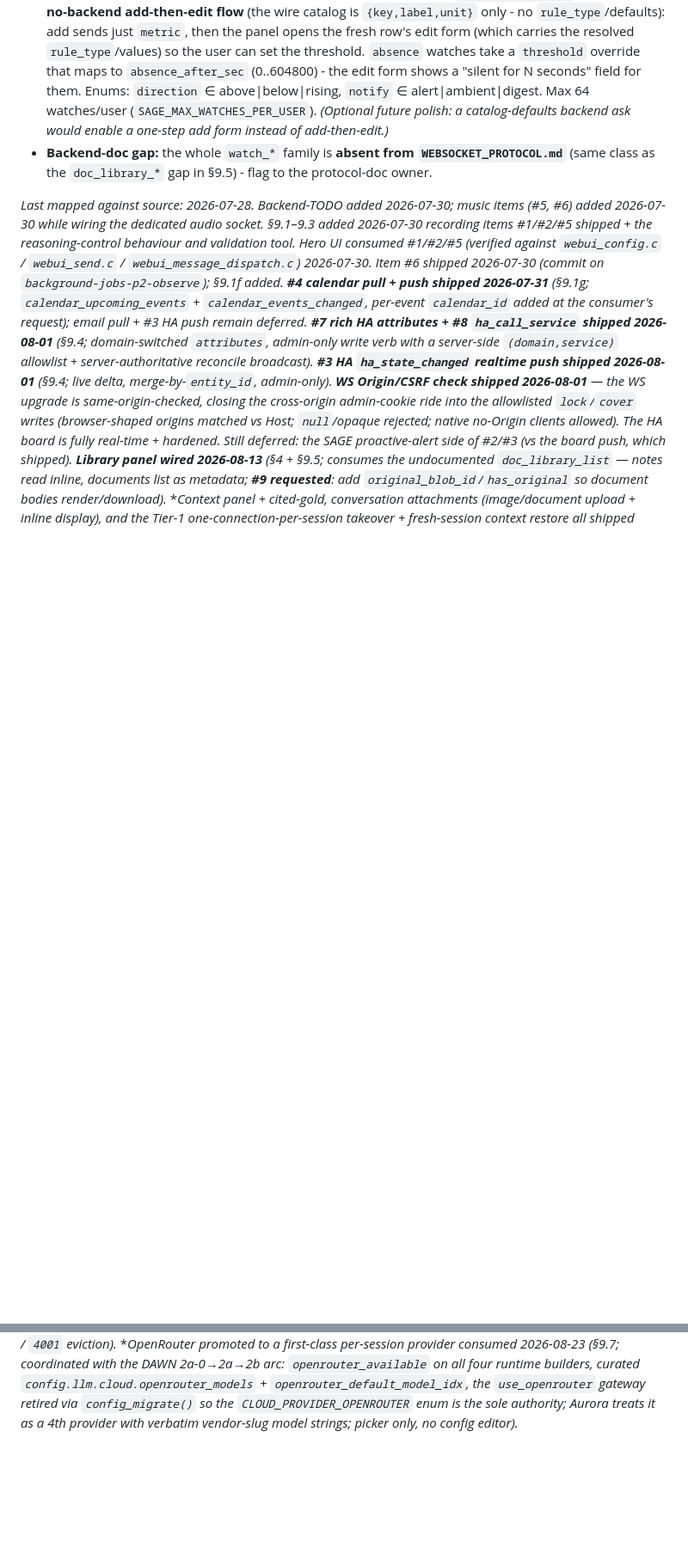
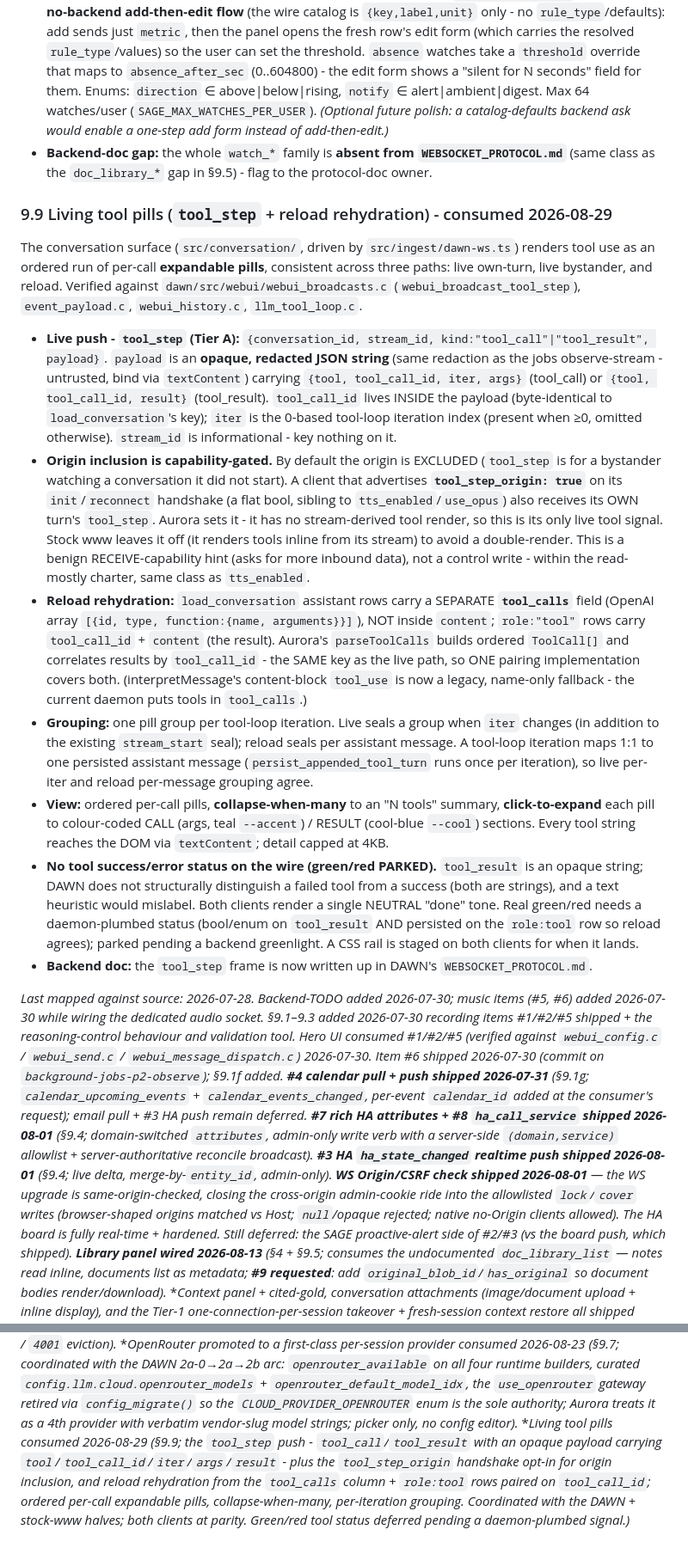
Before and after one commit to The-OASIS-Project/aurora, a Markdown page: docs/DAWN_UI_SIGNAL_MAP.md, 2 parts joined by grey strips. Shown at 86% size. Drawn GitHub-style; blank space fills up the shorter version.

Commit message:
docs: document living tool pills consumption (signal map + architecture)
Add DAWN_UI_SIGNAL_MAP.md §9.9 for the living-tool-pills wire contract now that
it shipped: the `tool_step` push (tool_call/tool_result, opaque payload carrying
tool/tool_call_id/iter/args/result), the `tool_step_origin` handshake opt-in for
origin inclusion, reload rehydration from the `tool_calls` column + role:tool
rows paired on tool_call_id, per-iteration grouping, and the parked green/red
tool-status gap. Note the conversation directory's tool-pill rendering in
ARCHITECTURE.md.

Co-Authored-By: Claude Opus 4.8 <noreply@anthropic.com>

```diff
--- a/docs/DAWN_UI_SIGNAL_MAP.md
+++ b/docs/DAWN_UI_SIGNAL_MAP.md
@@ -826,6 +826,46 @@ against `dawn/src/webui/webui_attention.c` + `attention_catalog.c`.
 - **Backend-doc gap:** the whole `watch_*` family is **absent from `WEBSOCKET_PROTOCOL.md`**
   (same class as the `doc_library_*` gap in §9.5) - flag to the protocol-doc owner.
 
+### 9.9 Living tool pills (`tool_step` + reload rehydration) - consumed 2026-08-29
+
+The conversation surface (`src/conversation/`, driven by `src/ingest/dawn-ws.ts`) renders tool use
+as an ordered run of per-call **expandable pills**, consistent across three paths: live own-turn,
+live bystander, and reload. Verified against `dawn/src/webui/webui_broadcasts.c`
+(`webui_broadcast_tool_step`), `event_payload.c`, `webui_history.c`, `llm_tool_loop.c`.
+
+- **Live push - `tool_step` (Tier A):** `{conversation_id, stream_id, kind:"tool_call"|"tool_result",
+  payload}`. `payload` is an **opaque, redacted JSON string** (same redaction as the jobs
+  observe-stream - untrusted, bind via `textContent`) carrying `{tool, tool_call_id, iter, args}`
+  (tool_call) or `{tool, tool_call_id, result}` (tool_result). `tool_call_id` lives INSIDE the
+  payload (byte-identical to `load_conversation`'s key); `iter` is the 0-based tool-loop iteration
+  index (present when ≥0, omitted otherwise). `stream_id` is informational - key nothing on it.
+- **Origin inclusion is capability-gated.** By default the origin is EXCLUDED (`tool_step` is for a
+  bystander watching a conversation it did not start). A client that advertises **`tool_step_origin:
+  true`** on its `init`/`reconnect` handshake (a flat bool, sibling to `tts_enabled`/`use_opus`) also
+  receives its OWN turn's `tool_step`. Aurora sets it - it has no stream-derived tool render, so this
+  is its only live tool signal. Stock www leaves it off (it renders tools inline from its stream) to
+  avoid a double-render. This is a benign RECEIVE-capability hint (asks for more inbound data), not a
+  control write - within the read-mostly charter, same class as `tts_enabled`.
+- **Reload rehydration:** `load_conversation` assistant rows carry a SEPARATE **`tool_calls`** field
+  (OpenAI array `[{id, type, function:{name, arguments}}]`), NOT inside `content`; `role:"tool"` rows
+  carry `tool_call_id` + `content` (the result). Aurora's `parseToolCalls` builds ordered `ToolCall[]`
+  and correlates results by `tool_call_id` - the SAME key as the live path, so ONE pairing
+  implementation covers both. (interpretMessage's content-block `tool_use` is now a legacy, name-only
+  fallback - the current daemon puts tools in `tool_calls`.)
+- **Grouping:** one pill group per tool-loop iteration. Live seals a group when `iter` changes (in
+  addition to the existing `stream_start` seal); reload seals per assistant message. A tool-loop
+  iteration maps 1:1 to one persisted assistant message (`persist_appended_tool_turn` runs once per
+  iteration), so live per-iter and reload per-message grouping agree.
+- **View:** ordered per-call pills, **collapse-when-many** to an "N tools" summary, **click-to-expand**
+  each pill to colour-coded CALL (args, teal `--accent`) / RESULT (cool-blue `--cool`) sections. Every
+  tool string reaches the DOM via `textContent`; detail capped at 4KB.
+- **No tool success/error status on the wire (green/red PARKED).** `tool_result` is an opaque string;
+  DAWN does not structurally distinguish a failed tool from a success (both are strings), and a text
+  heuristic would mislabel. Both clients render a single NEUTRAL "done" tone. Real green/red needs a
+  daemon-plumbed status (bool/enum on `tool_result` AND persisted on the `role:tool` row so reload
+  agrees); parked pending a backend greenlight. A CSS rail is staged on both clients for when it lands.
+- **Backend doc:** the `tool_step` frame is now written up in DAWN's `WEBSOCKET_PROTOCOL.md`.
+
 *Last mapped against source: 2026-07-28. Backend-TODO added 2026-07-30; music items
 (#5, #6) added 2026-07-30 while wiring the dedicated audio socket. §9.1–9.3 added
 2026-07-30 recording items #1/#2/#5 shipped + the reasoning-control behaviour and
@@ -855,3 +895,9 @@ with the DAWN 2a-0→2a→2b arc: `openrouter_available` on all four runtime bui
 `config.llm.cloud.openrouter_models` + `openrouter_default_model_idx`, the `use_openrouter` gateway
 retired via `config_migrate()` so the `CLOUD_PROVIDER_OPENROUTER` enum is the sole authority; Aurora
 treats it as a 4th provider with verbatim vendor-slug model strings; picker only, no config editor).*
+**Living tool pills consumed 2026-08-29 (§9.9; the `tool_step` push - `tool_call`/`tool_result` with an
+opaque payload carrying `tool`/`tool_call_id`/`iter`/`args`/`result` - plus the `tool_step_origin`
+handshake opt-in for origin inclusion, and reload rehydration from the `tool_calls` column +
+`role:tool` rows paired on `tool_call_id`; ordered per-call expandable pills, collapse-when-many,
+per-iteration grouping. Coordinated with the DAWN + stock-www halves; both clients at parity. Green/red
+tool status deferred pending a daemon-plumbed signal.)*
```
Also changed, not shown: ARCHITECTURE.md (+3 -2 lines).
